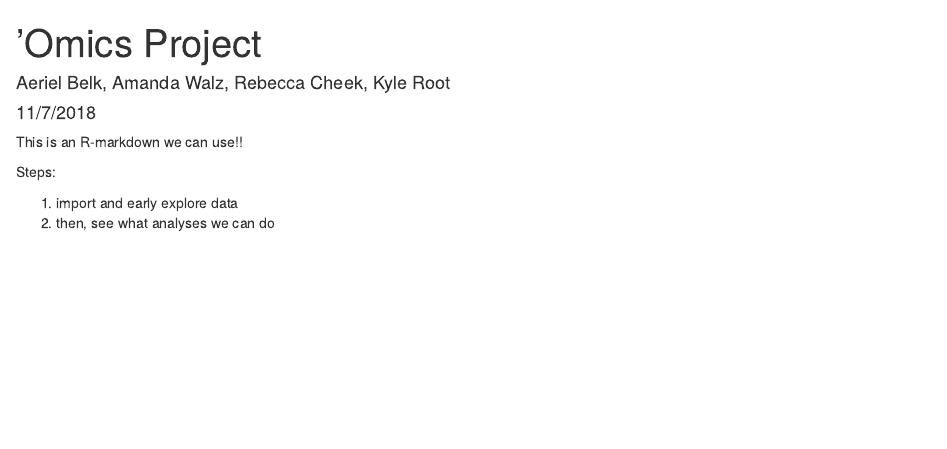
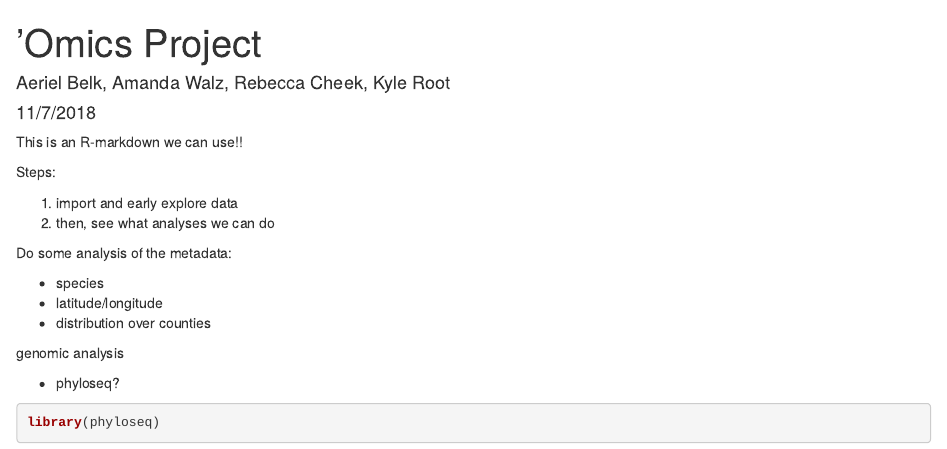
Before and after one commit to aeriel-belk/NSCI535-westnile-omics, an R Markdown document (omics-markdown.Rmd): the page in a window 1100 px wide, from its top. Rendered offline with R 4.5, knitr and Pandoc, with nearby package versions.

Commit message:
added to-do

````diff
--- a/omics-markdown.Rmd
+++ b/omics-markdown.Rmd
@@ -15,3 +15,27 @@ Steps:
 
 1. import and early explore data
 2. then, see what analyses we can do
+
+
+Do some analysis of the metadata:
+
+ - species
+ - latitude/longitude
+ - distribution over counties
+
+``` {r metadata}
+
+
+
+```
+
+
+genomic analysis
+
+ - phyloseq?
+
+```{r genomics}
+library(phyloseq)
+
+
+```
````
